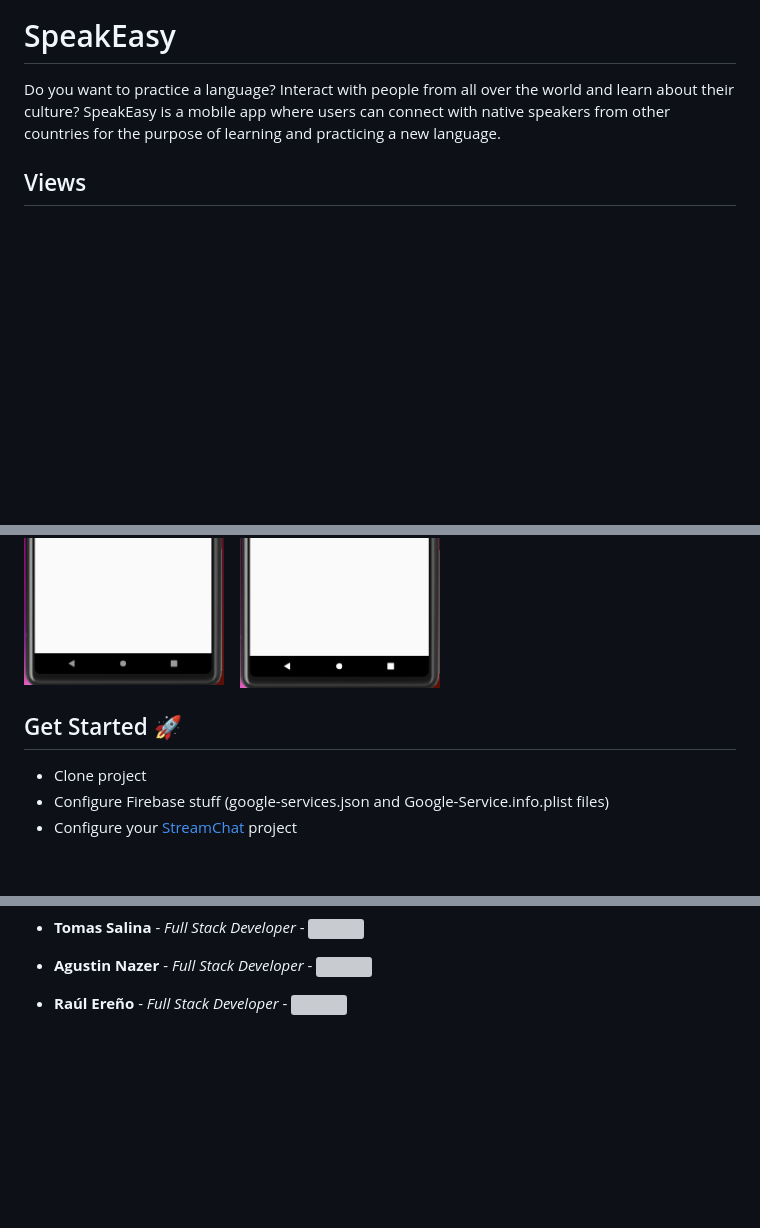
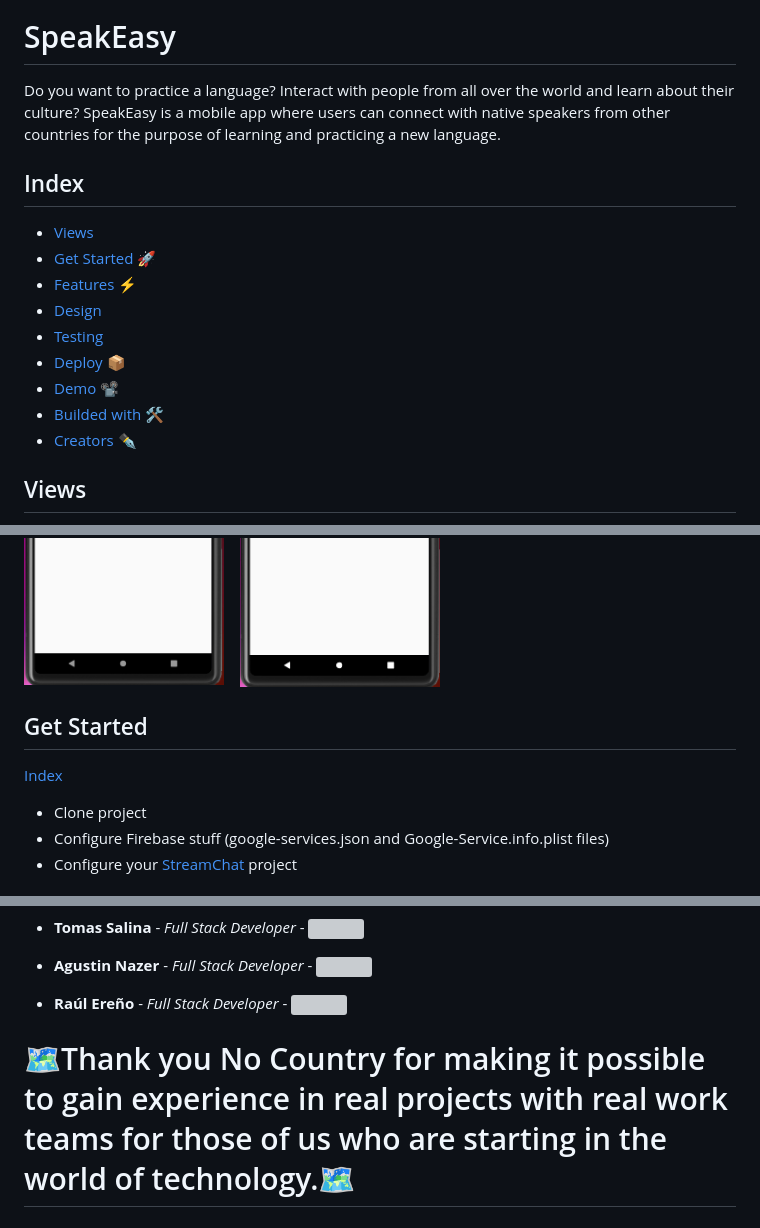
Before and after one commit to No-Country/c9-49-m-flutter, a Markdown page: README.md, 3 parts joined by grey strips. Drawn GitHub-style; blank space fills up the shorter version; grey boxes are pictures that could not be loaded.

Commit message:
add index to readme.md

```diff
--- a/README.md
+++ b/README.md
@@ -5,4 +5,14 @@
 Do you want to practice a language? Interact with people from all over the world and learn about their culture?
 SpeakEasy is a mobile app where users can connect with native speakers from other countries for the purpose of learning and practicing a new language.
 
+## Index
+- [Views](#views)
+- [Get Started](#get-started) 🚀
+- [Features](#features) ⚡
+- [Design](#design)
+- [Testing](#testing)
+- [Deploy](#deploy) 📦
+- [Demo](#demo) 📽️
+- [Builded with](#builded_with) 🛠️
+- [Creators](#creators) ✒️
 ## Views
@@ -36,8 +47,10 @@ SpeakEasy is a mobile app where users can connect with native speakers from othe
 ## Register
 
 | <img width="200"  src="./assets/readme/register.png" alt="Texto alternativo"> | <img width="200"  src="./assets/readme/register2.png" alt="Texto alternativo"> | <img width="200"  src="./assets/readme/register3.png" alt="Texto alternativo"> | <img width="200"  src="./assets/readme/register4.png" alt="Texto alternativo"> | <img width="200"  src="./assets/readme/register5.png" alt="Texto alternativo"> |
-## Get Started 🚀
 
+
+## Get Started
+<a href="#index" style="font-size:12px;">Index</a>
 - Clone project
 - Configure Firebase stuff (google-services.json and Google-Service.info.plist files)
 - Configure your [StreamChat](https://getstream.io/chat/) project
@@ -101,3 +119,11 @@ Role: QA Analyst
 
 
 * **Raúl Ereño** - *Full Stack Developer* - <a href="https://www.linkedin.com/in/raulereno/"> <img src="https://cdn-icons-png.flaticon.com/512/174/174857.png" width="15"/> </a>
+
+
+</br>
+</br>
+</br>
+
+<h1 style="text-align:center;">
+ 🗺️Thank you No Country for making it possible to gain experience in real projects with real work teams for those of us who are starting in the world of technology.🗺️</h1>
```
Also changed, not shown: other parts of README.md (+16 -10 lines).
